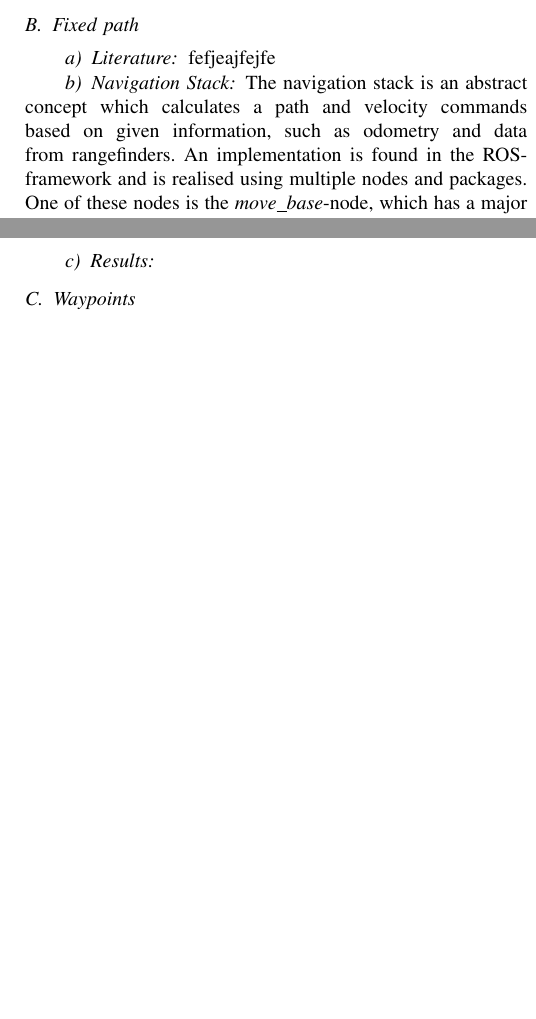
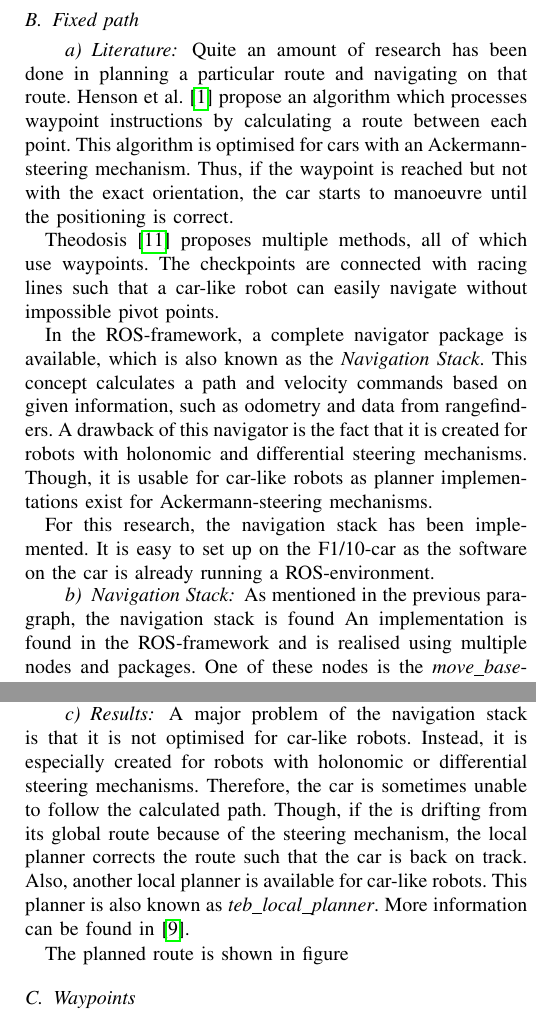
Before and after one commit to jensdehoog95/MAP2017, a LaTeX thesis (Paper/Thesis_JensdeHoog.tex): two parts of the columns of pages 2 and 3 of 3 before the commit and two parts of the columns of pages 2 and 3 of 4 after it, joined at a grey line, cut so that both start at the same text, the shorter picture padded with empty space. Compiled offline with pdfLaTeX.

Commit message:
Updated paper

```diff
--- a/Paper/Thesis_JensdeHoog.tex
+++ b/Paper/Thesis_JensdeHoog.tex
@@ -456,11 +456,17 @@ The algorithms can
 %\item[Resultaten] \hfill \\ Dit deel vertelt over het verloop van het navigeren d.m.v. de Stack. Er komen foto’s aan bod van het uitgestippelde pad, de auto die tegen de muur zit, \ldots
 
 %\end{description}
-\paragraph{Literature} fefjeajfejfe
+\paragraph{Literature} Quite an amount of research has been done in planning a particular route and navigating on that route. Henson et al. \cite{Henson2008} propose an algorithm which processes waypoint instructions by calculating a route between each point. This algorithm is optimised for cars with an Ackermann-steering mechanism. Thus, if the waypoint is reached but not with the exact orientation, the car starts to manoeuvre until the positioning is correct.
+
+Theodosis \cite{Theodosis2014} proposes multiple methods, all of which use waypoints. The checkpoints are connected with racing lines such that a car-like robot can easily navigate without impossible pivot points.
+
+In the ROS-framework, a complete navigator package is available, which is also known as the \emph{Navigation Stack}. This concept calculates a path and velocity commands based on given information, such as odometry and data from rangefinders. A drawback of this navigator is the fact that it is created for robots with holonomic and differential steering mechanisms. Though, it is usable for car-like robots as planner implementations exist for Ackermann-steering mechanisms.
+
+For this research, the navigation stack has been implemented. It is easy to set up on the F1/10-car as the software on the car is already running a ROS-environment.
 
 %\textit{Navigation Stack}
 \paragraph{Navigation Stack}
-The navigation stack is an abstract concept which calculates a path and velocity commands based on given information, such as odometry and data from rangefinders. An implementation is found in the ROS-framework and is realised using multiple nodes and packages. One of these nodes is the \emph{move\textunderscore base}-node, which has a major role in the system. This node provides the linkage between the global and local planning algorithms that are used to calculate a path from the start location to the destination. Other nodes outside the package provide the inputs and outputs of the \emph{move\textunderscore base}-node. The needed inputs are the odometry data, transformations, localisation information, the map on which the navigation would take place and the data from a certain rangefinder. For this research, a LiDAR-sensor (Light Detection and Ranging) served as rangefinder. The commands by which the car would drive, are the generated outputs of the central navigation node. Figure \ref{fig:navstack_global} displays an overall overview of the different nodes in the navigation stack \cite{Marder-Eppstein2016}.
+As mentioned in the previous paragraph, the navigation stack is found An implementation is found in the ROS-framework and is realised using multiple nodes and packages. One of these nodes is the \emph{move\textunderscore base}-node, which has a major role in the system. This node provides the linkage between the global and local planning algorithms that are used to calculate a path from the start location to the destination. Other nodes outside the package provide the inputs and outputs of the \emph{move\textunderscore base}-node. The needed inputs are the odometry data, transformations, localisation information, the map on which the navigation would take place and the data from a certain rangefinder. For this research, a LiDAR-sensor (Light Detection and Ranging) served as rangefinder. The commands by which the car would drive, are the generated outputs of the central navigation node. Figure \ref{fig:navstack_global} displays an overall overview of the different nodes in the navigation stack \cite{Marder-Eppstein2016}.
 
 Inside the \textit{move\textunderscore base}-node, multiple calculations take place in order to drive the car. First, a plugin called \emph{global\textunderscore costmap} produces a costmap which is used to plan the route from start to destination. This is done by the plugin \emph{global\textunderscore planner}. The default implementation of this planner is \emph{navfn}, but can be replaced by the more advanced \emph{global\textunderscore planner}. For this research, the more advanced planner is used because of the ability to customise multiple parameters. Additionally, the central node produces a local costmap which is used by the local planner. By using this particular costmap and planner, the navigation stack can plan a route around an unexpected obstacle that is not present on the map. In addition, the \emph{move\textunderscore base}-node includes a recovery plugin which plans a recovery route when the car is stuck and thus unable to follow the planned route.
 Figure \ref{fig:navstack_global} shows an abstract overview of the navigation stack with its nodes and plugins. \cite{Marder-Eppstein2016_2, Zheng2016}\\
@@ -484,3 +490,4 @@ Figure \ref{fig:navstack_tf} shows the transformations created by the aforementi
+\noindent Figure \ref{fig:navstack_tf} shows the transformations created by the aforementioned nodes.
 
 \begin{figure}[!t]
     \includegraphics[width=\columnwidth]{navstack_tf}
@@ -490,3 +497,4 @@ Figure \ref{fig:navstack_tf} shows the transformations created by the aforementi
 \end{figure}
 
 \paragraph{Results}
+A major problem of the navigation stack is that it is not optimised for car-like robots. Instead, it is especially created for robots with holonomic or differential steering mechanisms. Therefore, the car is sometimes unable to follow the calculated path. Though, if the is drifting from its global route because of the steering mechanism, the local planner corrects the route such that the car is back on track. Also, another local planner is available for car-like robots. This planner is also known as \emph{teb\textunderscore local\textunderscore planner}. More information can be found in \cite{Rosmann2016}.
@@ -493,3 +506,7 @@ Figure \ref{fig:navstack_tf} shows the transformations created by the aforementi
+	\label{fig:navstack_tf}
+\end{figure}
+
+The planned route is shown in figure
 
 \subsection{Waypoints}
 \begin{description}
```
Also changed, not shown: Paper/Thesis_JensdeHoog.pdf, Paper/Thesis_JensdeHoog.tex (9 more changed lines).
